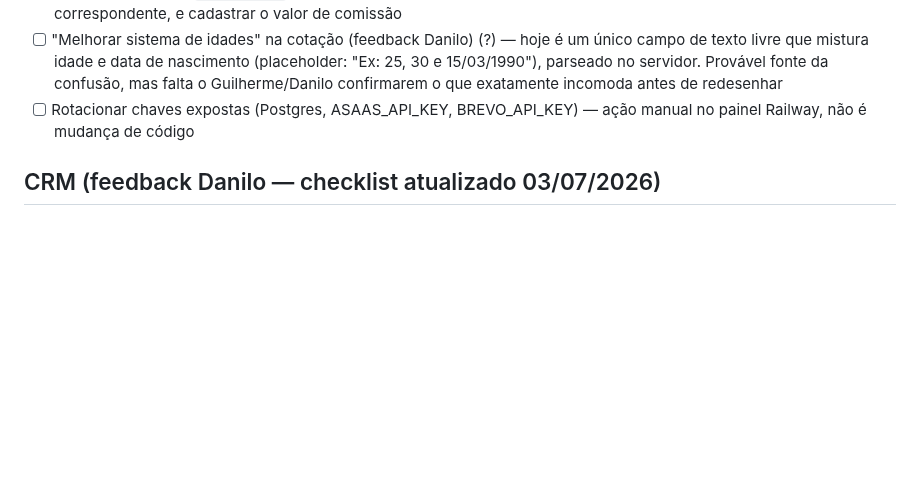
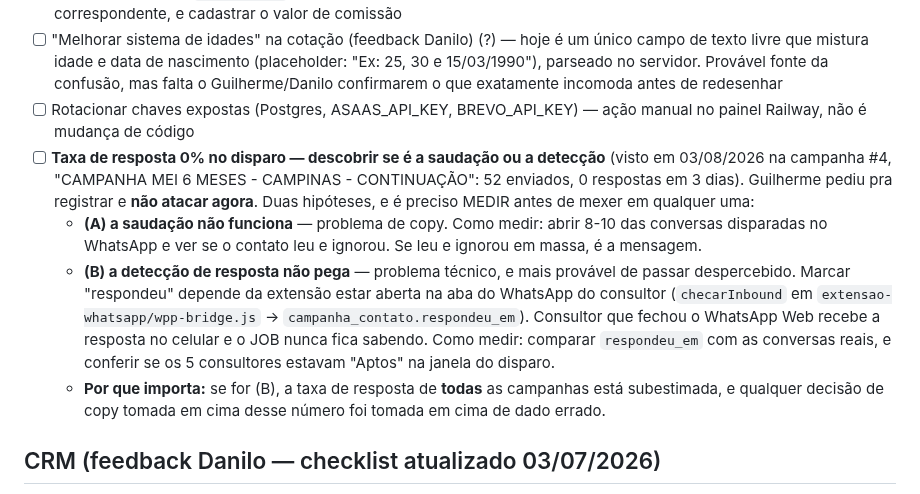
Before and after one commit to gsant1999/job-serenus, a Markdown page: ROADMAP.md, the part around the change. Rendered like a GitHub page; blank space fills up the shorter version.

Commit message:
docs(roadmap): taxa de resposta 0% no disparo — registrar, nao atacar agora
Campanha #4: 52 enviados, 0 respostas em 3 dias. Duas hipoteses (a saudacao
nao funciona / a deteccao de resposta nao pega) com o metodo de medir cada
uma. Guilherme pediu pra deixar como pendencia.

Co-Authored-By: Claude Opus 5 <noreply@anthropic.com>

```diff
--- a/ROADMAP.md
+++ b/ROADMAP.md
@@ -10,6 +10,10 @@ Legenda: [ ] pendente · [~] em andamento · [x] feito · (?) aguardando decisã
 - [ ] MedSênior PF — falta registro de `recebimento` (tabela de comissão por operadora/plano). Já existe diagnóstico pronto: rota admin que lista `propostas_comissao_zerada` (propostas com `comissao_total_corretora` NULL/0 por falta de match na tabela `recebimento`). Falta: rodar o diagnóstico, identificar o(s) plano(s) MedSênior PF sem linha correspondente, e cadastrar o valor de comissão
 - [ ] "Melhorar sistema de idades" na cotação (feedback Danilo) (?) — hoje é um único campo de texto livre que mistura idade e data de nascimento (placeholder: "Ex: 25, 30 e 15/03/1990"), parseado no servidor. Provável fonte da confusão, mas falta o Guilherme/Danilo confirmarem o que exatamente incomoda antes de redesenhar
 - [ ] Rotacionar chaves expostas (Postgres, ASAAS_API_KEY, BREVO_API_KEY) — ação manual no painel Railway, não é mudança de código
+- [ ] **Taxa de resposta 0% no disparo — descobrir se é a saudação ou a detecção** (visto em 03/08/2026 na campanha #4, "CAMPANHA MEI 6 MESES - CAMPINAS - CONTINUAÇÃO": 52 enviados, 0 respostas em 3 dias). Guilherme pediu pra registrar e **não atacar agora**. Duas hipóteses, e é preciso MEDIR antes de mexer em qualquer uma:
+  - **(A) a saudação não funciona** — problema de copy. Como medir: abrir 8-10 das conversas disparadas no WhatsApp e ver se o contato leu e ignorou. Se leu e ignorou em massa, é a mensagem.
+  - **(B) a detecção de resposta não pega** — problema técnico, e mais provável de passar despercebido. Marcar "respondeu" depende da extensão estar aberta na aba do WhatsApp do consultor (`checarInbound` em `extensao-whatsapp/wpp-bridge.js` → `campanha_contato.respondeu_em`). Consultor que fechou o WhatsApp Web recebe a resposta no celular e o JOB nunca fica sabendo. Como medir: comparar `respondeu_em` com as conversas reais, e conferir se os 5 consultores estavam "Aptos" na janela do disparo.
+  - **Por que importa:** se for (B), a taxa de resposta de **todas** as campanhas está subestimada, e qualquer decisão de copy tomada em cima desse número foi tomada em cima de dado errado.
 
 ## CRM (feedback Danilo — checklist atualizado 03/07/2026)
 
```
